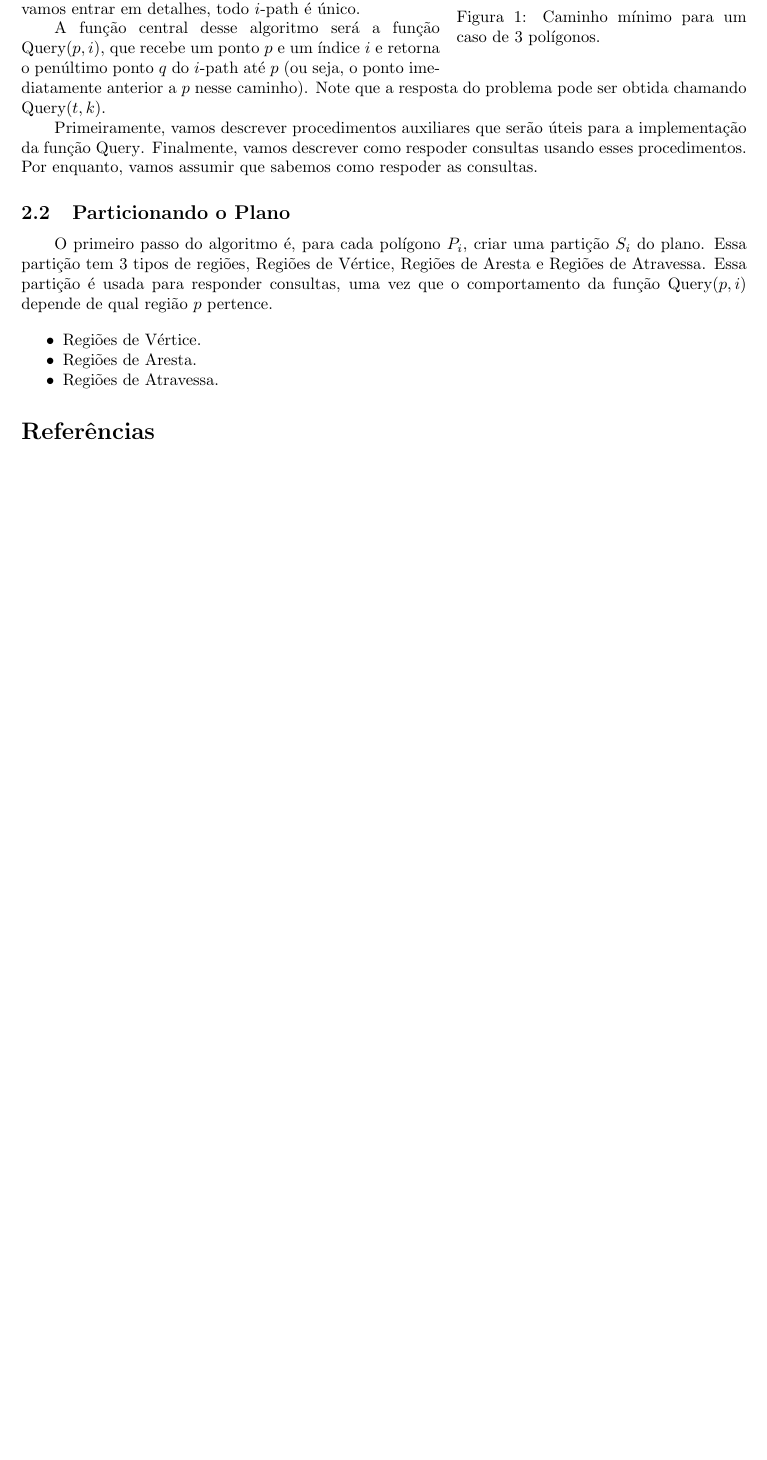
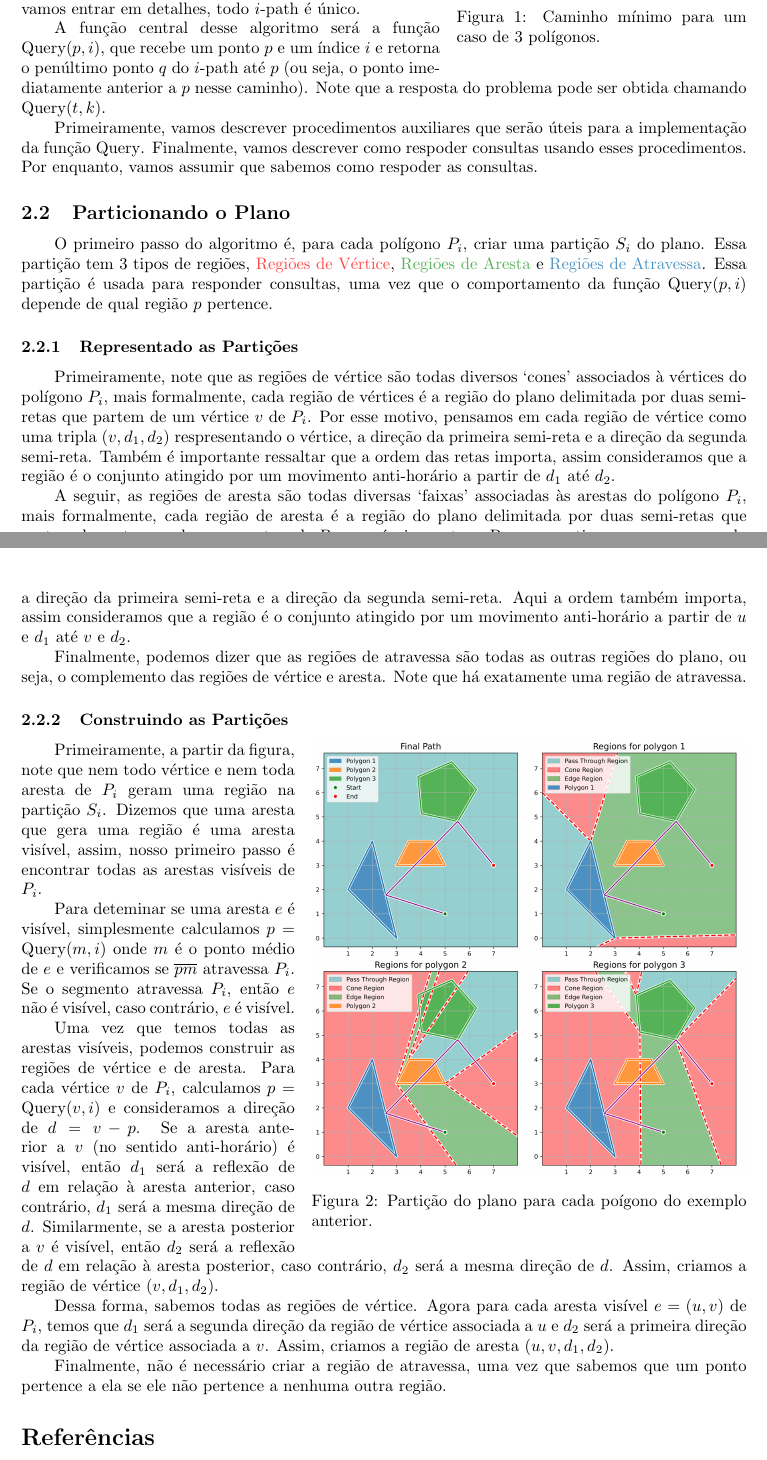
Before and after one commit to YushiPy/TouringPolygons, a LaTeX document (Relatório/main.tex): part of page 2 of 2 before the commit and two parts of pages 2 and 3 of 3 after it, the two joined at a grey line, cut so that both start at the same text, the shorter picture padded with empty space. Compiled offline with pdfLaTeX.

Commit message:
Adicionando subseção sobre partições

```diff
--- a/Relatório/main.tex
+++ b/Relatório/main.tex
@@ -188,13 +190,41 @@ Primeiramente, vamos descrever procedimentos auxiliares que serão úteis para a
 
 \subsection{Particionando o Plano}
 
-O primeiro passo do algoritmo é, para cada polígono \(P_i\), criar uma partição \(S_i\) do plano. Essa partição tem 3 tipos de regiões, Regiões de Vértice, Regiões de Aresta e Regiões de Atravessa. Essa partição é usada para responder consultas, uma vez que o comportamento da função \(\text{Query}(p, i)\) depende de qual região \(p\) pertence.
+O primeiro passo do algoritmo é, para cada polígono \(P_i\), criar uma partição \(S_i\) do plano. Essa partição tem 3 tipos de regiões,
+% \textcolor[RGB]{255, 140, 140}{Regiões de Vértice}, \textcolor[RGB]{140, 197, 140}{Regiões de Aresta} e \textcolor[RGB]{150, 208, 209}{Regiões de Atravessa}.
+\textcolor[RGB]{255, 70, 70}{Regiões de Vértice}, \textcolor[RGB]{86, 179, 86}{Regiões de Aresta} e \textcolor[RGB]{76, 146, 195}{Regiões de Atravessa}.
+Essa partição é usada para responder consultas, uma vez que o comportamento da função \(\text{Query}(p, i)\) depende de qual região \(p\) pertence.
 
-\begin{itemize}[noitemsep]
-	\item Regiões de Vértice.
-	\item Regiões de Aresta.
-	\item Regiões de Atravessa.
-\end{itemize}
+\subsubsection{Representado as Partições}
+
+Primeiramente, note que as regiões de vértice são todas diversos `cones' associados à vértices do polígono \(P_i\), mais formalmente, cada região de vértices é a região do plano delimitada por duas semi-retas que partem de um vértice \(v\) de \(P_i\). Por esse motivo, pensamos em cada região de vértice como uma tripla \((v, d_1, d_2)\) respresentando o vértice, a direção da primeira semi-reta e a direção da segunda semi-reta. Também é importante ressaltar que a ordem das retas importa, assim consideramos que a região é o conjunto atingido por um movimento anti-horário a partir de \(d_1\) até \(d_2\).
+
+A seguir, as regiões de aresta são todas diversas `faixas' associadas às arestas do polígono \(P_i\), mais formalmente, cada região de aresta é a região do plano delimitada por duas semi-retas que partem dos extremos de uma aresta \(e\) de \(P_i\) e a prórpia aresta \(e\). Por esse motivo, pensamos em cada região de aresta como uma quádrupla \((u, v, d_1, d_2)\) respresentando os dois extremos \(u\) e \(v\) da aresta, a direção da primeira semi-reta e a direção da segunda semi-reta. Aqui a ordem também importa, assim consideramos que a região é o conjunto atingido por um movimento anti-horário a partir de \(u\) e \(d_1\) até \(v\) e \(d_2\).
+
+Finalmente, podemos dizer que as regiões de atravessa são todas as outras regiões do plano, ou seja, o complemento das regiões de vértice e aresta. Note que há exatamente uma região de atravessa.
+
+\subsubsection{Construindo as Partições}
+
+\begin{wrapfigure}{r}{0.60\textwidth}
+
+\vspace{-15pt}
+\centering
+\includegraphics[width=0.6\textwidth]{problem1-partitions-reduced.png}
+\caption{Partição do plano para cada poígono do exemplo anterior.}
+
+\end{wrapfigure}
+
+Primeiramente, a partir da figura, note que nem todo vértice e nem toda aresta de \(P_i\) geram uma região na partição \(S_i\). Dizemos que uma aresta que gera uma região é uma aresta visível, assim, nosso primeiro passo é encontrar todas as arestas visíveis de \(P_i\).
+
+Para deteminar se uma aresta \(e\) é visível, simplesmente calculamos \(p = \text{Query}(m, i)\) onde \(m\) é o ponto médio de \(e\) e verificamos se \(\overline{pm}\) atravessa \(P_i\). Se o segmento atravessa \(P_i\), então \(e\) não é visível, caso contrário, \(e\) é visível.
+
+Uma vez que temos todas as arestas visíveis, podemos construir as regiões de vértice e de aresta. Para cada vértice \(v\) de \(P_i\), calculamos \(p = \text{Query}(v, i)\) e consideramos a direção de \(d = v - p\).
+Se a aresta anterior a \(v\) (no sentido anti-horário) é visível, então \(d_1\) será a reflexão de \(d\) em relação à aresta anterior, caso contrário, \(d_1\) será a mesma direção de \(d\). Similarmente, se a aresta posterior a \(v\) é visível, então \(d_2\) será a reflexão de \(d\) em relação à aresta posterior, caso contrário, \(d_2\) será a mesma direção de \(d\). Assim, criamos a região de vértice \((v, d_1, d_2)\).
+
+Dessa forma, sabemos todas as regiões de vértice. Agora para cada aresta visível \(e = (u, v)\) de \(P_i\), temos que \(d_1\) será a segunda direção da região de vértice associada a \(u\) e \(d_2\) será a primeira direção da região de vértice associada a \(v\). Assim, criamos a região de aresta \((u, v, d_1, d_2)\).
+
+Finalmente, não é necessário criar a região de atravessa, uma vez que sabemos que um ponto pertence a ela se ele não pertence a nenhuma outra região.
+
 
 \bibliography{referencias}
 
```
Also changed, not shown: Relatório/main.pdf, Relatório/problem1-partitions-reduced.png (added), Relatório/problem1-partitions.png (added), Relatório/main.tex (4 more changed lines), 2 other files. Lines whose indentation alone changed are shown as unchanged.
